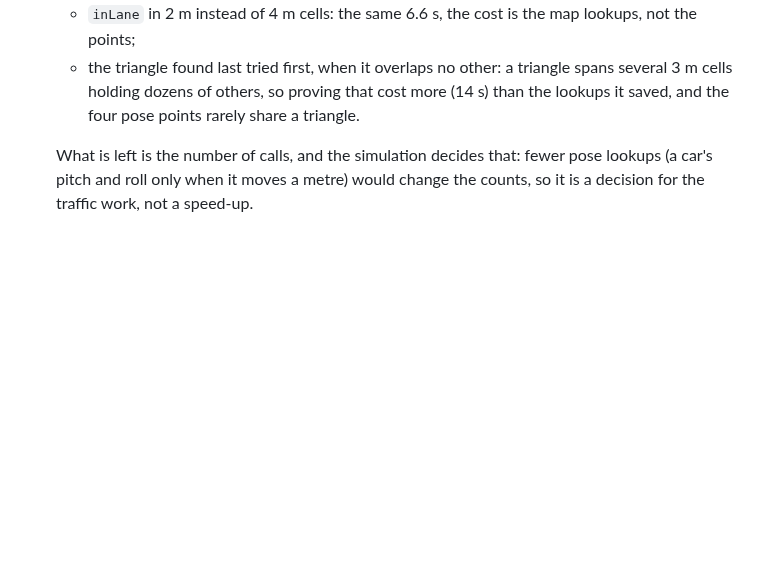
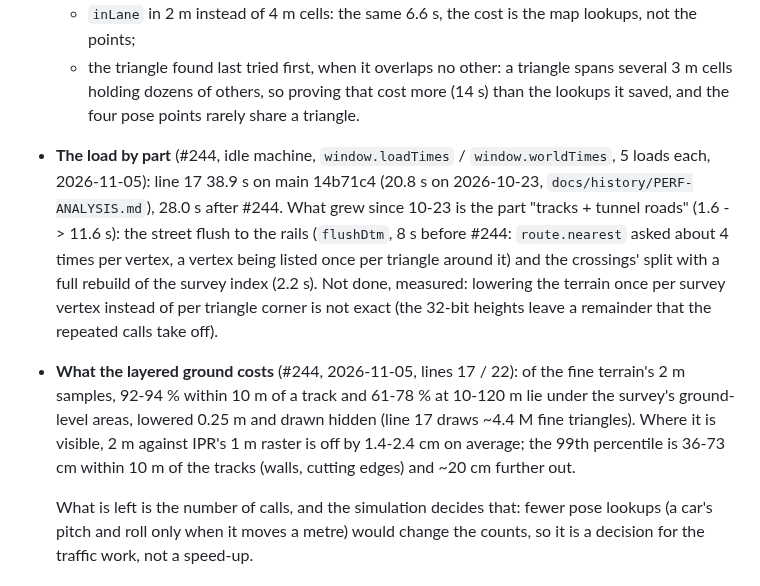
Before and after one commit to jnd-cz/prague-transport-sim, a Markdown page: docs/knowledge.md, the part around the change. GitHub-like rendering; blank space fills up the shorter version.

Commit message:
knowledge: the load by part after #244, what the layered ground costs (#244)
Co-Authored-By: Claude Opus 5.5 <noreply@anthropic.com>

```diff
--- a/docs/knowledge.md
+++ b/docs/knowledge.md
@@ -327,6 +327,18 @@ Review these when realism matters; most move into the build in M2.
   - the triangle found last tried first, when it overlaps no other: a triangle spans several 3 m cells holding
     dozens of others, so proving that cost more (14 s) than the lookups it saved, and the four pose points rarely
     share a triangle.
+- **The load by part** (#244, idle machine, `window.loadTimes` / `window.worldTimes`, 5 loads each, 2026-11-05):
+  line 17 38.9 s on main 14b71c4 (20.8 s on 2026-10-23, `docs/history/PERF-ANALYSIS.md`), 28.0 s after #244.
+  What grew since 10-23 is the part "tracks + tunnel roads" (1.6 -> 11.6 s): the street flush to the rails
+  (`flushDtm`, 8 s before #244: `route.nearest` asked about 4 times per vertex, a vertex being listed once per
+  triangle around it) and the crossings' split with a full rebuild of the survey index (2.2 s). Not done,
+  measured: lowering the terrain once per survey vertex instead of per triangle corner is not exact (the 32-bit
+  heights leave a remainder that the repeated calls take off).
+- **What the layered ground costs** (#244, 2026-11-05, lines 17 / 22): of the fine terrain's 2 m samples,
+  92-94 % within 10 m of a track and 61-78 % at 10-120 m lie under the survey's ground-level areas, lowered
+  0.25 m and drawn hidden (line 17 draws ~4.4 M fine triangles). Where it is visible, 2 m against IPR's 1 m
+  raster is off by 1.4-2.4 cm on average; the 99th percentile is 36-73 cm within 10 m of the tracks (walls,
+  cutting edges) and ~20 cm further out.
 
   What is left is the number of calls, and the simulation decides that: fewer pose lookups (a car's pitch and roll
   only when it moves a metre) would change the counts, so it is a decision for the traffic work, not a speed-up.
```
